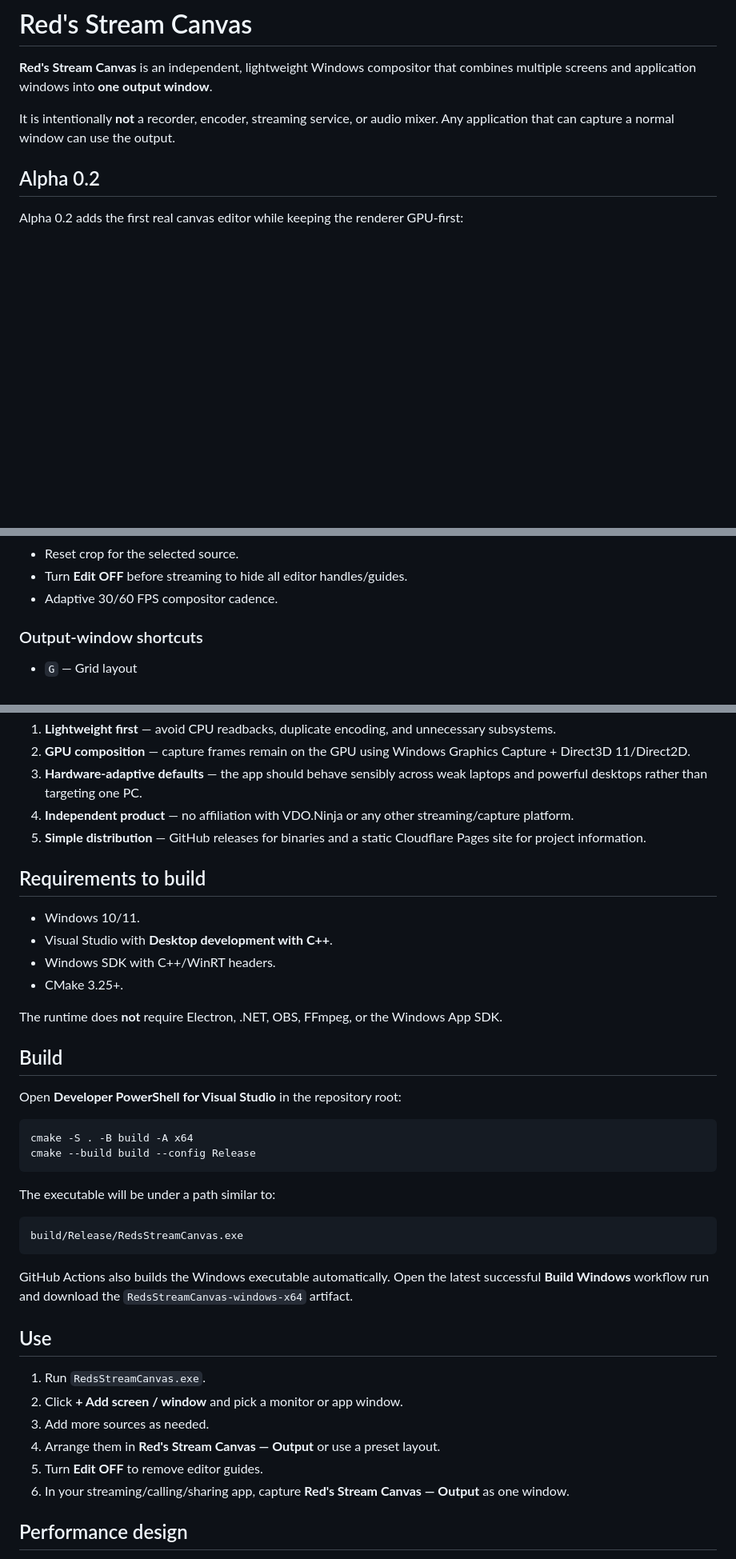
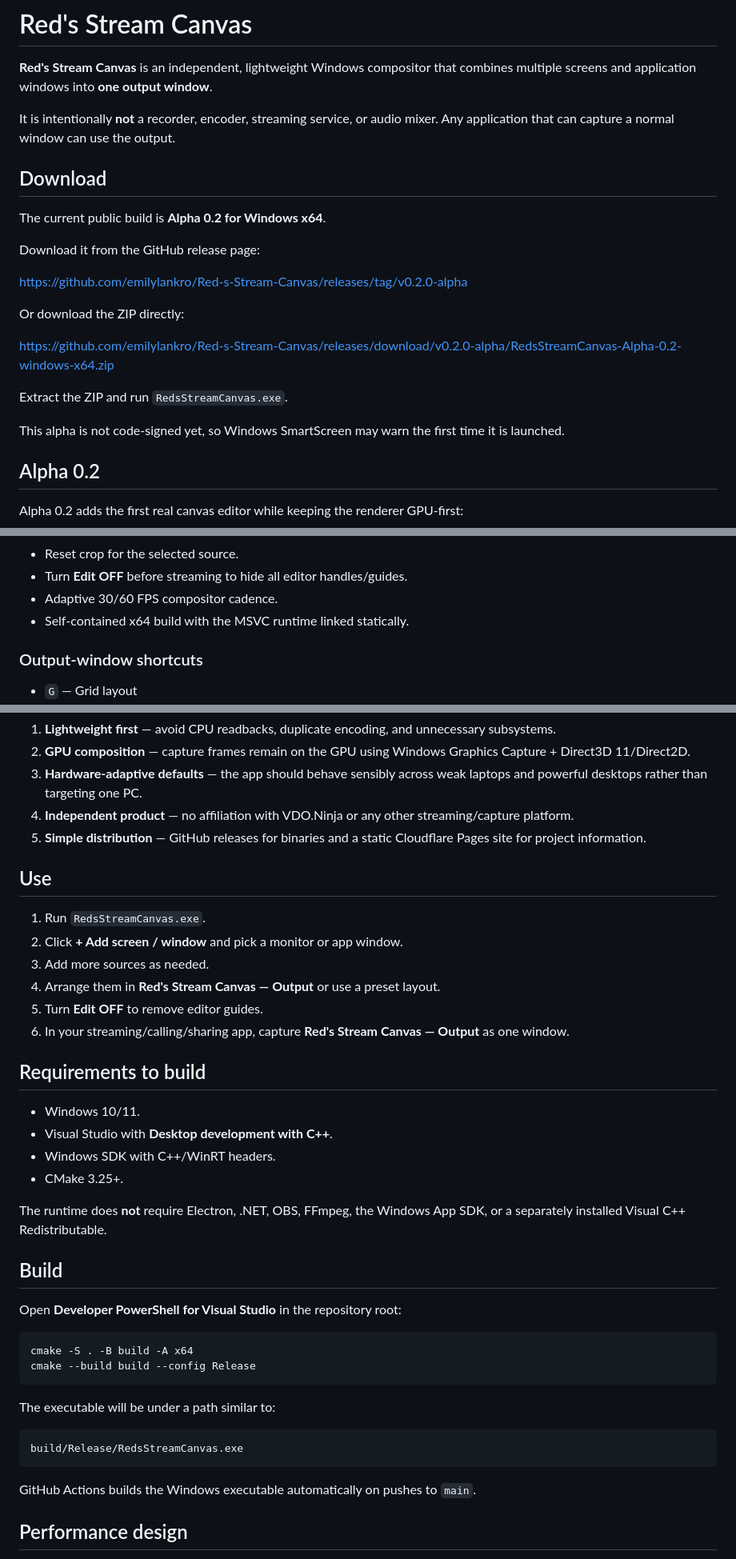
Before and after one commit to emilylankro/Red-s-Stream-Canvas, a Markdown page: README.md, 3 parts joined by grey strips. Shown at 80% size. Rendered like a GitHub page; blank space fills up the shorter version.

Commit message:
Document Alpha 0.2 download and launch steps

````diff
--- a/README.md
+++ b/README.md
@@ -3,6 +3,22 @@
 **Red's Stream Canvas** is an independent, lightweight Windows compositor that combines multiple screens and application windows into **one output window**.
 
 It is intentionally **not** a recorder, encoder, streaming service, or audio mixer. Any application that can capture a normal window can use the output.
+
+## Download
+
+The current public build is **Alpha 0.2 for Windows x64**.
+
+Download it from the GitHub release page:
+
+https://github.com/emilylankro/Red-s-Stream-Canvas/releases/tag/v0.2.0-alpha
+
+Or download the ZIP directly:
+
+https://github.com/emilylankro/Red-s-Stream-Canvas/releases/download/v0.2.0-alpha/RedsStreamCanvas-Alpha-0.2-windows-x64.zip
+
+Extract the ZIP and run `RedsStreamCanvas.exe`.
+
+This alpha is not code-signed yet, so Windows SmartScreen may warn the first time it is launched.
 
 ## Alpha 0.2
 
@@ -19,6 +35,7 @@ Alpha 0.2 adds the first real canvas editor while keeping the renderer GPU-first
 - Reset crop for the selected source.
 - Turn **Edit OFF** before streaming to hide all editor handles/guides.
 - Adaptive 30/60 FPS compositor cadence.
+- Self-contained x64 build with the MSVC runtime linked statically.
 
 ### Output-window shortcuts
 
@@ -37,6 +54,15 @@ Alpha 0.2 adds the first real canvas editor while keeping the renderer GPU-first
 4. **Independent product** — no affiliation with VDO.Ninja or any other streaming/capture platform.
 5. **Simple distribution** — GitHub releases for binaries and a static Cloudflare Pages site for project information.
 
+## Use
+
+1. Run `RedsStreamCanvas.exe`.
+2. Click **+ Add screen / window** and pick a monitor or app window.
+3. Add more sources as needed.
+4. Arrange them in **Red's Stream Canvas — Output** or use a preset layout.
+5. Turn **Edit OFF** to remove editor guides.
+6. In your streaming/calling/sharing app, capture **Red's Stream Canvas — Output** as one window.
+
 ## Requirements to build
 
 - Windows 10/11.
@@ -44,7 +70,7 @@ Alpha 0.2 adds the first real canvas editor while keeping the renderer GPU-first
 - Windows SDK with C++/WinRT headers.
 - CMake 3.25+.
 
-The runtime does **not** require Electron, .NET, OBS, FFmpeg, or the Windows App SDK.
+The runtime does **not** require Electron, .NET, OBS, FFmpeg, the Windows App SDK, or a separately installed Visual C++ Redistributable.
 
 ## Build
 
@@ -61,16 +87,7 @@ The executable will be under a path similar to:
 build/Release/RedsStreamCanvas.exe
 ```
 
-GitHub Actions also builds the Windows executable automatically. Open the latest successful **Build Windows** workflow run and download the `RedsStreamCanvas-windows-x64` artifact.
-
-## Use
-
-1. Run `RedsStreamCanvas.exe`.
-2. Click **+ Add screen / window** and pick a monitor or app window.
-3. Add more sources as needed.
-4. Arrange them in **Red's Stream Canvas — Output** or use a preset layout.
-5. Turn **Edit OFF** to remove editor guides.
-6. In your streaming/calling/sharing app, capture **Red's Stream Canvas — Output** as one window.
+GitHub Actions builds the Windows executable automatically on pushes to `main`.
 
 ## Performance design
 
````
